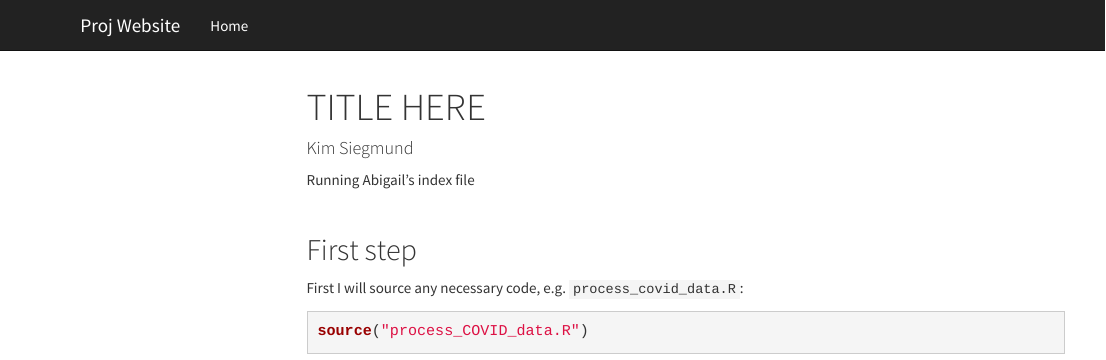
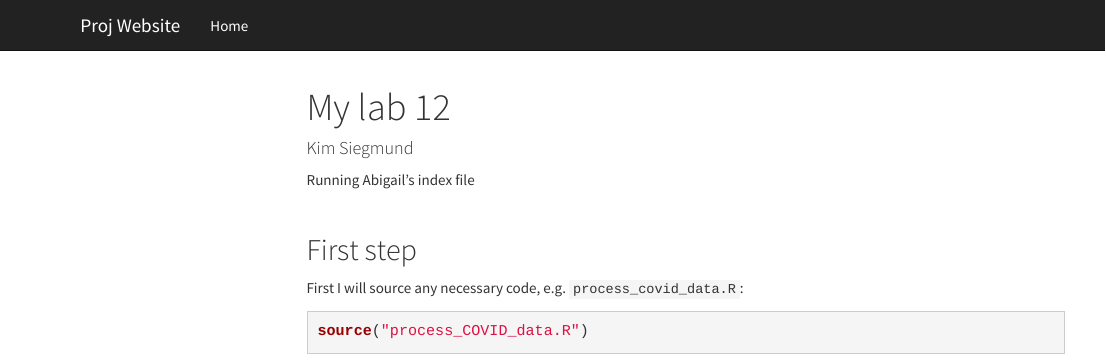
Before and after one commit to ksiegmund/pm566-project-website, an R Markdown document (index.Rmd): the page in a window 1100 px wide, from its top. Rendered offline with R 4.5, knitr and Pandoc, with nearby package versions; some code elsewhere in the file could not run offline; menus at the side of the page are left out.

Commit message:
lab 12 is done!

```diff
--- a/index.Rmd
+++ b/index.Rmd
@@ -1,5 +1,5 @@
 ---
-title: "TITLE HERE"
+title: "My lab 12"
 author: "Kim Siegmund"
 output:
     html_document:
```
Also changed, not shown: index.html.
